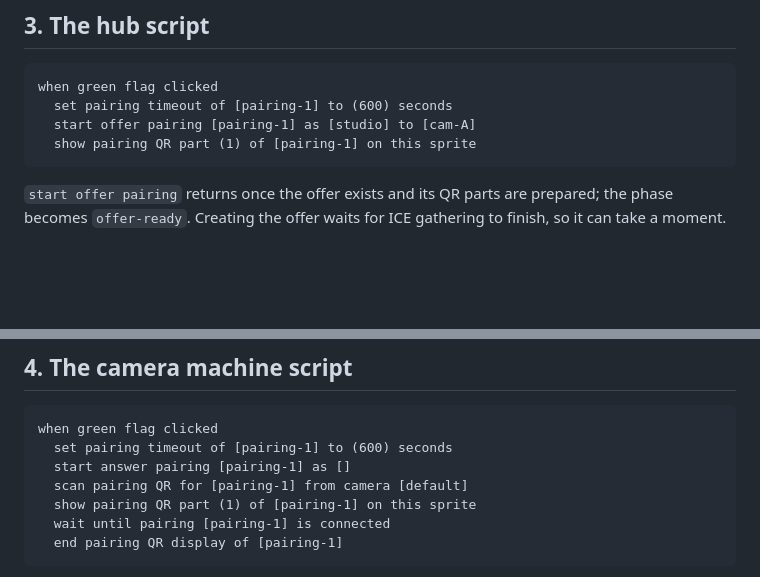
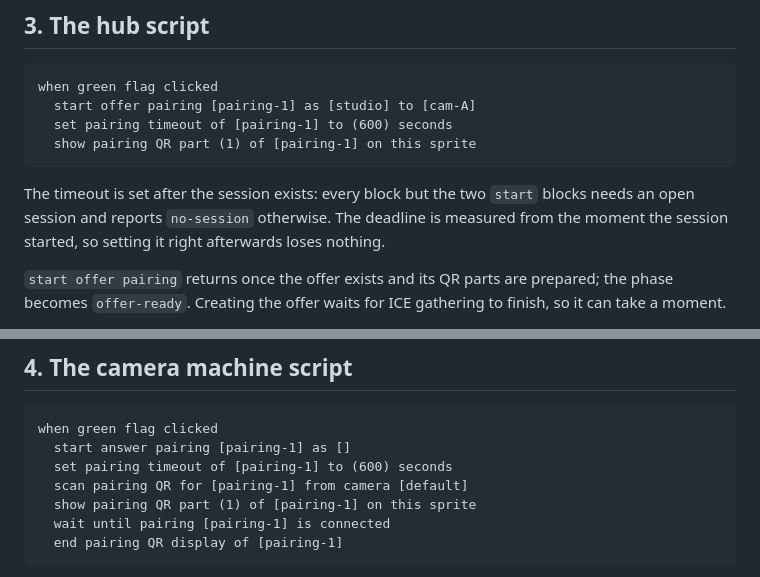
Before and after one commit to kubohiroya/turbowarp-webrtc-qrcode-pairing, a Markdown page: docs/integration-guide.md, 2 parts joined by grey strips. Rendered like a GitHub page; blank space fills up the shorter version.

````diff
--- a/docs/integration-guide.md
+++ b/docs/integration-guide.md
@@ -50,10 +50,15 @@ which catches an operator scanning the wrong projection.
 
 ```
 when green flag clicked
+  start offer pairing [pairing-1] as [studio] to [cam-A]
   set pairing timeout of [pairing-1] to (600) seconds
-  start offer pairing [pairing-1] as [studio] to [cam-A]
   show pairing QR part (1) of [pairing-1] on this sprite
 ```
+
+The timeout is set after the session exists: every block but the two `start`
+blocks needs an open session and reports `no-session` otherwise. The deadline is
+measured from the moment the session started, so setting it right afterwards
+loses nothing.
 
 `start offer pairing` returns once the offer exists and its QR parts are prepared; the phase becomes
 `offer-ready`. Creating the offer waits for ICE gathering to finish, so it can take a moment.
@@ -75,8 +80,8 @@ WebRTC reports the connection, and fails if the session is cancelled, times out,
 
 ```
 when green flag clicked
+  start answer pairing [pairing-1] as []
   set pairing timeout of [pairing-1] to (600) seconds
-  start answer pairing [pairing-1] as []
   scan pairing QR for [pairing-1] from camera [default]
   show pairing QR part (1) of [pairing-1] on this sprite
   wait until pairing [pairing-1] is connected
````
Also changed, not shown: docs/integration-guide.ja.md (+6 -2 lines).
